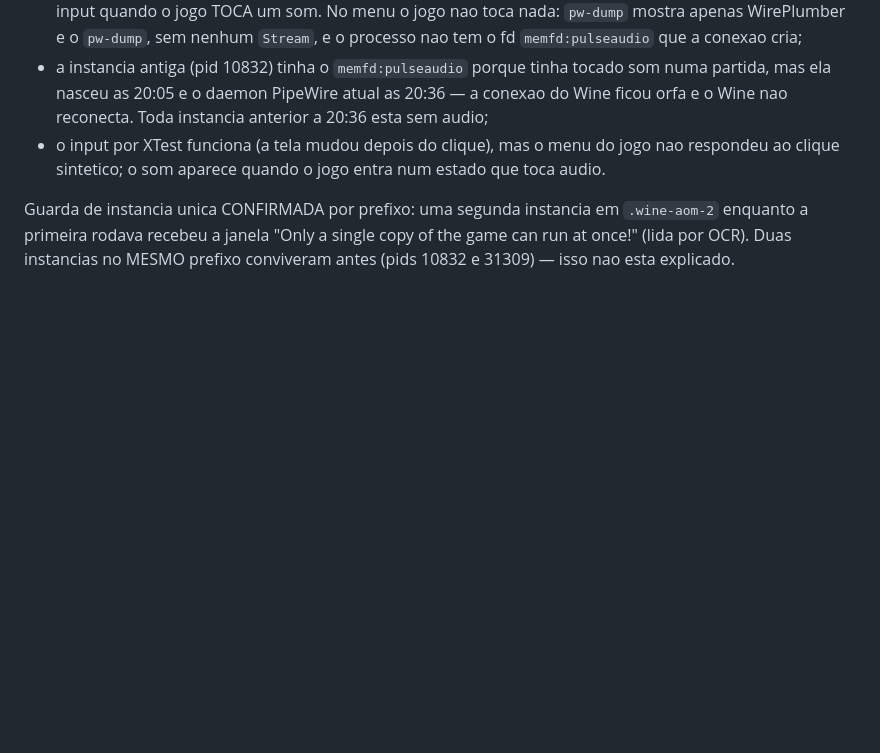
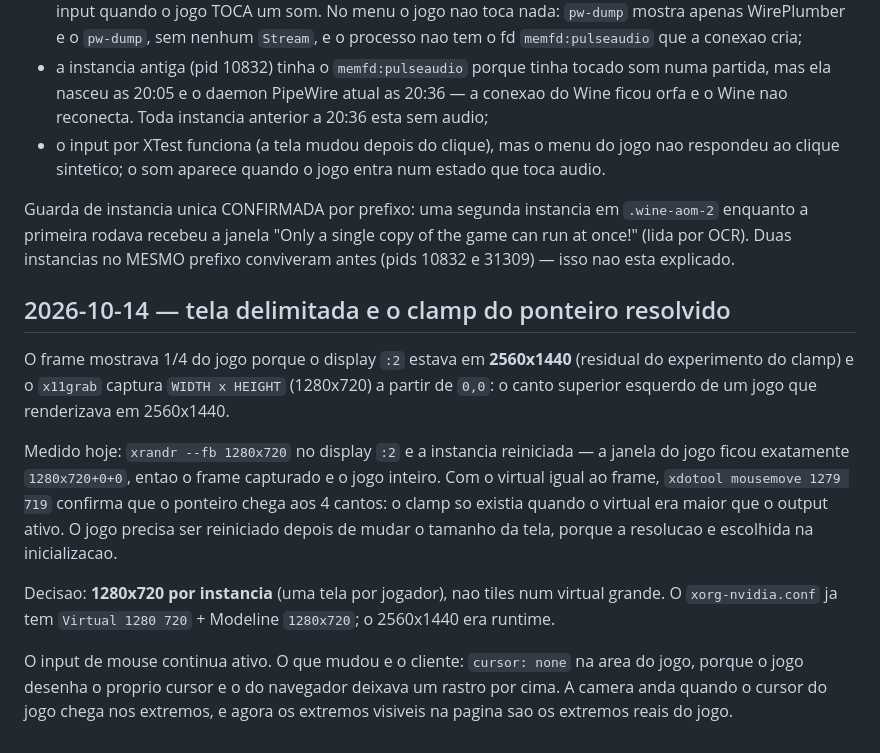
Before and after one commit to matttoledo/aom-multiplayer, a Markdown page: STATUS.md, the part around the change. Drawn GitHub-style; blank space fills up the shorter version.

Commit message:
documentar a tela delimitada (1280x720 por instancia) e o clamp do ponteiro resolvido

```diff
--- a/STATUS.md
+++ b/STATUS.md
@@ -319,3 +319,22 @@ O que falta e o jogo abrir o dispositivo de audio. Medido:
 Guarda de instancia unica CONFIRMADA por prefixo: uma segunda instancia em `.wine-aom-2` enquanto
 a primeira rodava recebeu a janela "Only a single copy of the game can run at once!" (lida por OCR).
 Duas instancias no MESMO prefixo conviveram antes (pids 10832 e 31309) — isso nao esta explicado.
+
+## 2026-10-14 — tela delimitada e o clamp do ponteiro resolvido
+
+O frame mostrava 1/4 do jogo porque o display `:2` estava em **2560x1440** (residual do experimento
+do clamp) e o `x11grab` captura `WIDTH x HEIGHT` (1280x720) a partir de `0,0`: o canto superior
+esquerdo de um jogo que renderizava em 2560x1440.
+
+Medido hoje: `xrandr --fb 1280x720` no display `:2` e a instancia reiniciada — a janela do jogo ficou
+exatamente `1280x720+0+0`, entao o frame capturado e o jogo inteiro. Com o virtual igual ao frame,
+`xdotool mousemove 1279 719` confirma que o ponteiro chega aos 4 cantos: o clamp so existia quando o
+virtual era maior que o output ativo. O jogo precisa ser reiniciado depois de mudar o tamanho da tela,
+porque a resolucao e escolhida na inicializacao.
+
+Decisao: **1280x720 por instancia** (uma tela por jogador), nao tiles num virtual grande. O
+`xorg-nvidia.conf` ja tem `Virtual 1280 720` + Modeline `1280x720`; o 2560x1440 era runtime.
+
+O input de mouse continua ativo. O que mudou e o cliente: `cursor: none` na area do jogo, porque o jogo
+desenha o proprio cursor e o do navegador deixava um rastro por cima. A camera anda quando o cursor do
+jogo chega nos extremos, e agora os extremos visiveis na pagina sao os extremos reais do jogo.
```
